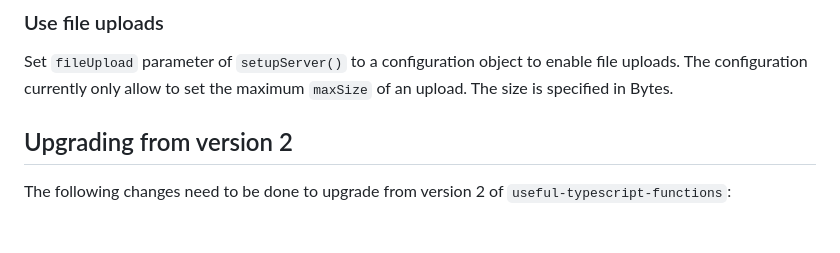
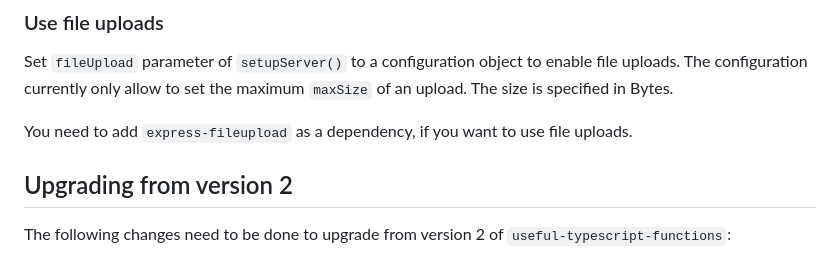
Before and after one commit to jschirrmacher/useful-typescript-functions, a Markdown page: src/Server.md, the part around the change. Rendered like a GitHub page; blank space fills up the shorter version.

Commit message:
docs: add info about peer dependency to express-fileupload

```diff
--- a/src/Server.md
+++ b/src/Server.md
@@ -67,6 +67,8 @@ Set the `logRequests` parameter of `setupServer()` if you want requests to be lo
 
 Set `fileUpload` parameter of `setupServer()` to a configuration object to enable file uploads. The configuration currently only allow to set the maximum `maxSize` of an upload. The size is specified in Bytes.
 
+You need to add `express-fileupload` as a dependency, if you want to use file uploads.
+
 ## Upgrading from version 2
 
 The following changes need to be done to upgrade from version 2 of `useful-typescript-functions`:
```
